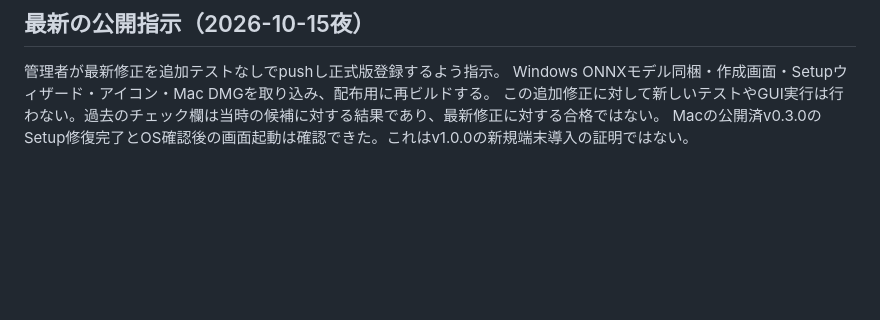
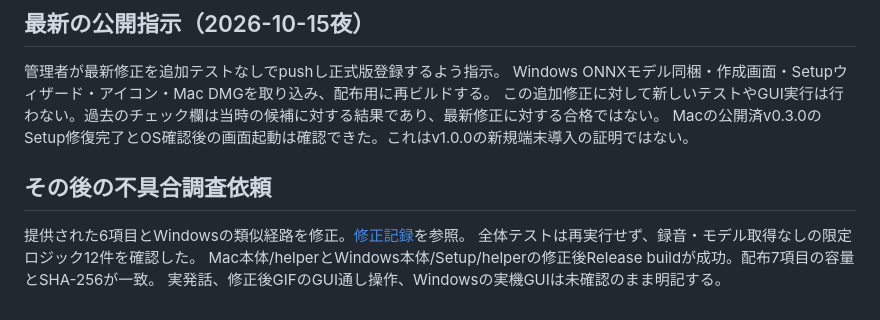
Before and after one commit to Methurcoder/Castor, a Markdown page: docs/GA_v1.0.0_CHECKLIST.md, the part around the change. Rendered like a GitHub page; blank space fills up the shorter version.

Commit message:
Record focused speech checks and successful cross-platform release builds [skip ci]

```diff
--- a/docs/GA_v1.0.0_CHECKLIST.md
+++ b/docs/GA_v1.0.0_CHECKLIST.md
@@ -65,3 +65,10 @@ GA対象/対応範囲の合意と検証結果をもとに公開判断する。
 Windows ONNXモデル同梱・作成画面・Setupウィザード・アイコン・Mac DMGを取り込み、配布用に再ビルドする。
 この追加修正に対して新しいテストやGUI実行は行わない。過去のチェック欄は当時の候補に対する結果であり、最新修正に対する合格ではない。
 Macの公開済v0.3.0のSetup修復完了とOS確認後の画面起動は確認できた。これはv1.0.0の新規端末導入の証明ではない。
+
+## その後の不具合調査依頼
+
+提供された6項目とWindowsの類似経路を修正。[修正記録](BUGFIX_REVIEW_2026-10-15.md)を参照。
+全体テストは再実行せず、録音・モデル取得なしの限定ロジック12件を確認した。
+Mac本体/helperとWindows本体/Setup/helperの修正後Release buildが成功。配布7項目の容量とSHA-256が一致。
+実発話、修正後GIFのGUI通し操作、Windowsの実機GUIは未確認のまま明記する。
```
Also changed, not shown: docs/BUGFIX_REVIEW_2026-10-15.md (+2 -2 lines).
